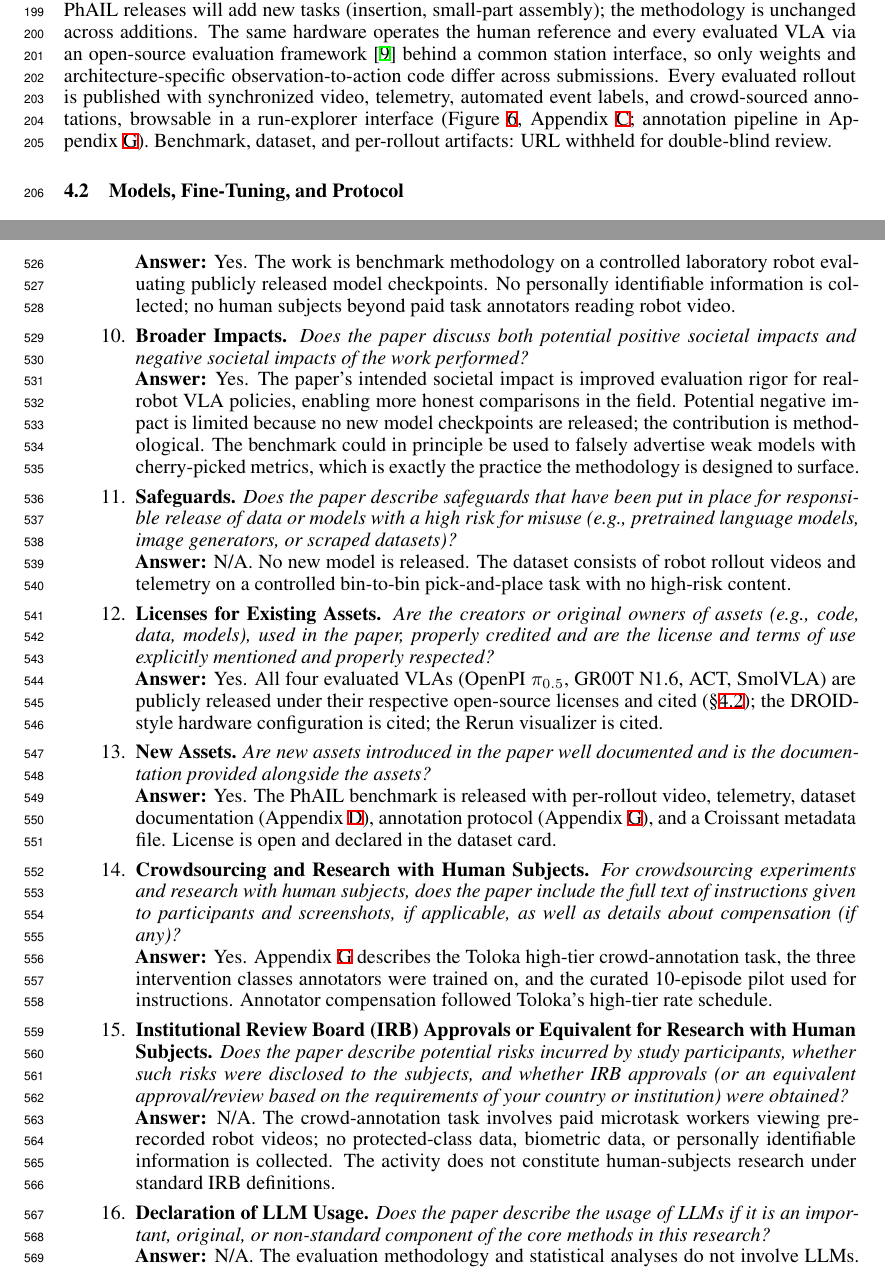
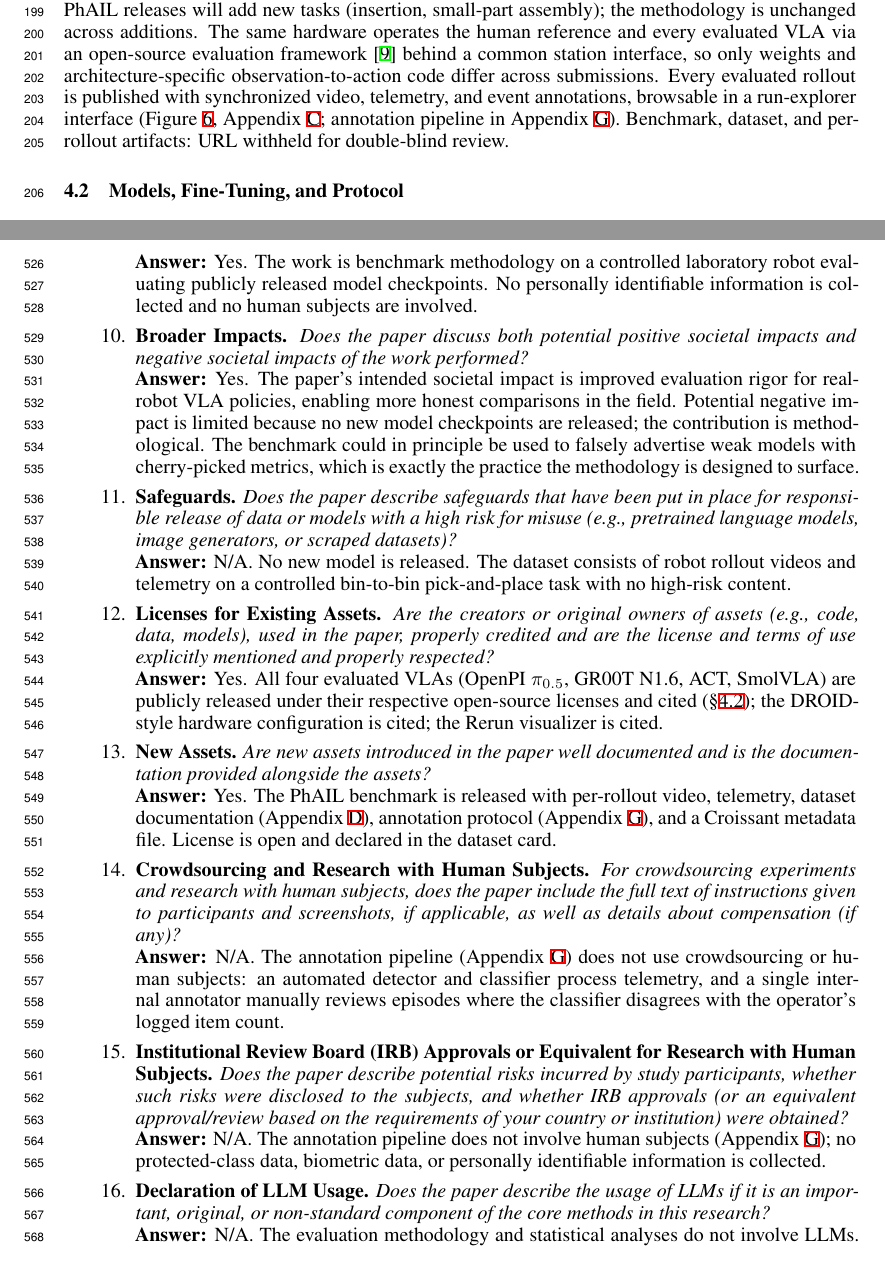
Before and after one commit to Positronic-Robotics/phail-paper, a LaTeX paper (paper/phail-paper.tex): two parts of pages 6 and 17 of 17, joined at a grey line, cut so that both start at the same text. Compiled offline with XeLaTeX.

Commit message:
Drop crowd/Toloka references for Appendix G consistency
Knock-on edits after rewriting Appendix G (annotation protocol):
§4.1 drops "crowd-sourced annotations"; checklist Q9 drops "paid task
annotators"; Q11 and Q15 recast from Toloka-specific to N/A with a
pointer to the actual pipeline.

```diff
--- a/paper/phail-paper.tex
+++ b/paper/phail-paper.tex
@@ -137,7 +137,7 @@ The two-jobs framing -- scalar for reporting, KS for the significance gate -- is
 
 \subsection{Platform and Task}\label{sec:phail-platform}
 
-The evaluation station uses a DROID-style configuration~\cite{droid}: a Franka Research 3 with a Robotiq 2F-85 parallel-jaw gripper, plus an over-the-shoulder external RGB camera and a wrist-mounted RGB camera. The first task is bin-to-bin order picking: items move one at a time from an inbound (transparent) tote to an outbound (grey) tote across four object types spanning a useful slice of physical regimes -- wooden spoons (rigid, elongated, multi-grasp), towels (deformable), scissors (articulated, metallic), and batteries (small, rigid). Each rollout episode contains many independent placement operations, which we exploit for sample size; the framework applies just as well to single-operation episodes. Bin-to-bin is deliberately not the most complex task we could put VLAs through; it is the simplest task with unambiguous success/intervention semantics that still carries clear commercial signal (millions of picks per day across warehousing and fulfilment). Subsequent PhAIL releases will add new tasks (insertion, small-part assembly); the methodology is unchanged across additions. The same hardware operates the human reference and every evaluated VLA via an open-source evaluation framework~\cite{positronic} behind a common station interface, so only weights and architecture-specific observation-to-action code differ across submissions. Every evaluated rollout is published with synchronized video, telemetry, automated event labels, and crowd-sourced annotations, browsable in a run-explorer interface (Figure~\ref{fig:platform}, Appendix~\ref{app:hardware}; annotation pipeline in Appendix~\ref{app:protocol}). Benchmark, dataset, and per-rollout artifacts: URL withheld for double-blind review.
+The evaluation station uses a DROID-style configuration~\cite{droid}: a Franka Research 3 with a Robotiq 2F-85 parallel-jaw gripper, plus an over-the-shoulder external RGB camera and a wrist-mounted RGB camera. The first task is bin-to-bin order picking: items move one at a time from an inbound (transparent) tote to an outbound (grey) tote across four object types spanning a useful slice of physical regimes -- wooden spoons (rigid, elongated, multi-grasp), towels (deformable), scissors (articulated, metallic), and batteries (small, rigid). Each rollout episode contains many independent placement operations, which we exploit for sample size; the framework applies just as well to single-operation episodes. Bin-to-bin is deliberately not the most complex task we could put VLAs through; it is the simplest task with unambiguous success/intervention semantics that still carries clear commercial signal (millions of picks per day across warehousing and fulfilment). Subsequent PhAIL releases will add new tasks (insertion, small-part assembly); the methodology is unchanged across additions. The same hardware operates the human reference and every evaluated VLA via an open-source evaluation framework~\cite{positronic} behind a common station interface, so only weights and architecture-specific observation-to-action code differ across submissions. Every evaluated rollout is published with synchronized video, telemetry, and event annotations, browsable in a run-explorer interface (Figure~\ref{fig:platform}, Appendix~\ref{app:hardware}; annotation pipeline in Appendix~\ref{app:protocol}). Benchmark, dataset, and per-rollout artifacts: URL withheld for double-blind review.
 
 \subsection{Models, Fine-Tuning, and Protocol}\label{sec:phail-finetune}
 
@@ -462,7 +462,7 @@ The framework requires per-episode event logs: place timestamps, intervention co
 \textbf{Answer:} Yes. Inference for each VLA was run on the evaluation workstation that hosts the Franka FR3 controller; statistical analyses run on a 12-core laptop in $\sim$10 minutes (figure regeneration) and $\sim$7 minutes (sample-efficiency experiment, 300 outer $\times$ 200 inner bootstrap). No GPU cluster is required to reproduce the analysis pipeline.
 
 \item \textbf{Code of Ethics.} \emph{Does the research conducted in the paper conform, in every respect, with the NeurIPS Code of Ethics?} \\
-\textbf{Answer:} Yes. The work is benchmark methodology on a controlled laboratory robot evaluating publicly released model checkpoints. No personally identifiable information is collected; no human subjects beyond paid task annotators reading robot video.
+\textbf{Answer:} Yes. The work is benchmark methodology on a controlled laboratory robot evaluating publicly released model checkpoints. No personally identifiable information is collected and no human subjects are involved.
 
 \item \textbf{Broader Impacts.} \emph{Does the paper discuss both potential positive societal impacts and negative societal impacts of the work performed?} \\
 \textbf{Answer:} Yes. The paper's intended societal impact is improved evaluation rigor for real-robot VLA policies, enabling more honest comparisons in the field. Potential negative impact is limited because no new model checkpoints are released; the contribution is methodological. The benchmark could in principle be used to falsely advertise weak models with cherry-picked metrics, which is exactly the practice the methodology is designed to surface.
@@ -477,10 +477,10 @@ The framework requires per-episode event logs: place timestamps, intervention co
 \textbf{Answer:} Yes. The PhAIL benchmark is released with per-rollout video, telemetry, dataset documentation (Appendix~\ref{app:dataset}), annotation protocol (Appendix~\ref{app:protocol}), and a Croissant metadata file. License is open and declared in the dataset card.
 
 \item \textbf{Crowdsourcing and Research with Human Subjects.} \emph{For crowdsourcing experiments and research with human subjects, does the paper include the full text of instructions given to participants and screenshots, if applicable, as well as details about compensation (if any)?} \\
-\textbf{Answer:} Yes. Appendix~\ref{app:protocol} describes the Toloka high-tier crowd-annotation task, the three intervention classes annotators were trained on, and the curated 10-episode pilot used for instructions. Annotator compensation followed Toloka's high-tier rate schedule.
+\textbf{Answer:} N/A. The annotation pipeline (Appendix~\ref{app:protocol}) does not use crowdsourcing or human subjects: an automated detector and classifier process telemetry, and a single internal annotator manually reviews episodes where the classifier disagrees with the operator's logged item count.
 
 \item \textbf{Institutional Review Board (IRB) Approvals or Equivalent for Research with Human Subjects.} \emph{Does the paper describe potential risks incurred by study participants, whether such risks were disclosed to the subjects, and whether IRB approvals (or an equivalent approval/review based on the requirements of your country or institution) were obtained?} \\
-\textbf{Answer:} N/A. The crowd-annotation task involves paid microtask workers viewing pre-recorded robot videos; no protected-class data, biometric data, or personally identifiable information is collected. The activity does not constitute human-subjects research under standard IRB definitions.
+\textbf{Answer:} N/A. The annotation pipeline does not involve human subjects (Appendix~\ref{app:protocol}); no protected-class data, biometric data, or personally identifiable information is collected.
 
 \item \textbf{Declaration of LLM Usage.} \emph{Does the paper describe the usage of LLMs if it is an important, original, or non-standard component of the core methods in this research?} \\
 \textbf{Answer:} N/A. The evaluation methodology and statistical analyses do not involve LLMs. Some of the evaluated VLA architectures use language-conditioned components internally, but those are properties of the evaluated artefacts, not of our methodology.
```
Also changed, not shown: paper/phail-paper.pdf.
